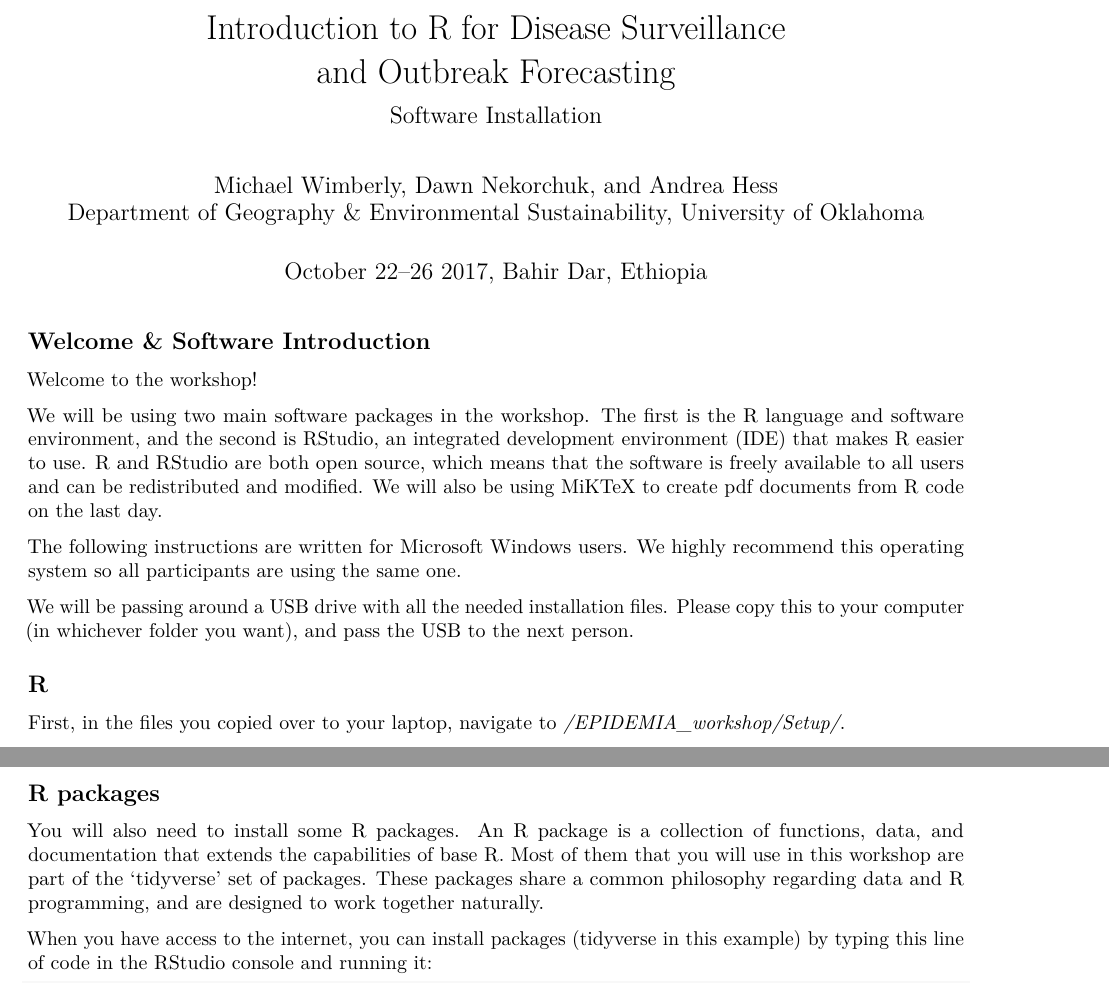
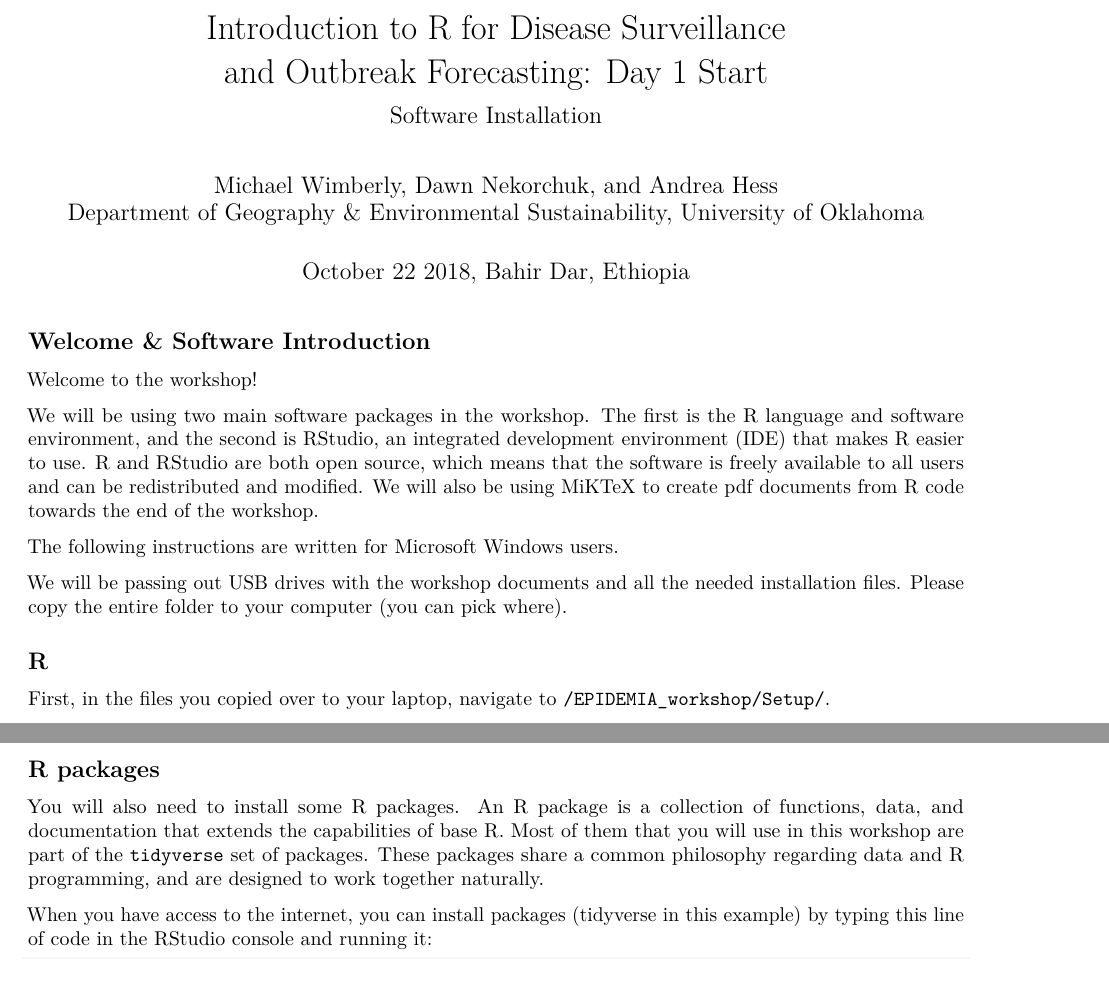
Before and after one commit to EcoGRAPH/r_workshop_epidemia, an R Markdown document (day1_install_2018.Rmd): two parts of pages 1 and 2 of 3, joined at a grey line, cut so that both start at the same text. Rendered offline with R 4.5, knitr and Pandoc, then LaTeX, with nearby package versions.

Commit message:
formatting and minor edits to installation instructions

```diff
--- a/day1_install_2018.Rmd
+++ b/day1_install_2018.Rmd
@@ -1,12 +1,12 @@
 ---
 title: |
   | Introduction to R for Disease Surveillance
-  | and Outbreak Forecasting
+  | and Outbreak Forecasting: Day 1 Start
 subtitle: Software Installation
 author: |
   | Michael Wimberly, Dawn Nekorchuk, and Andrea Hess
   | Department of Geography & Environmental Sustainability, University of Oklahoma
-date: October 22--26 2017, Bahir Dar, Ethiopia
+date: October 22 2018, Bahir Dar, Ethiopia
 output:
   pdf_document: default
   html_document: default
@@ -22,16 +22,16 @@ knitr::opts_chunk$set(echo = TRUE)
 
 Welcome to the workshop!
 
-We will be using two main software packages in the workshop. The first is the R language and software environment, and the second is RStudio, an integrated development environment (IDE) that makes R easier to use. R and RStudio are both open source, which means that the software is freely available to all users and can be redistributed and modified. We will also be using MiKTeX to create pdf documents from R code on the last day.
+We will be using two main software packages in the workshop. The first is the R language and software environment, and the second is RStudio, an integrated development environment (IDE) that makes R easier to use. R and RStudio are both open source, which means that the software is freely available to all users and can be redistributed and modified. We will also be using MiKTeX to create pdf documents from R code towards the end of the workshop.
 
-The following instructions are written for Microsoft Windows users. We highly recommend this operating system so all participants are using the same one.
+The following instructions are written for Microsoft Windows users.
 
-We will be passing around a USB drive with all the needed installation files. Please copy this to your computer (in whichever folder you want), and pass the USB to the next person.
+We will be passing out USB drives with the workshop documents and all the needed installation files. Please copy the entire folder to your computer (you can pick where).
 
 
 ## R
 
-First, in the files you copied over to your laptop, navigate to */EPIDEMIA_workshop/Setup/*.
+First, in the files you copied over to your laptop, navigate to `/EPIDEMIA_workshop/Setup/`.
 
 Double click **R-3.5.1-win.exe** to begin the installation process. If you are prompted with the message "Do you want to allow this app to make changes to your device?, click "Yes". Next, select the language you want R to use, but realize that the instructors may be unable to assist later if you use a language other than English. Click "Next >>" to continue (six times). We recommend leaving all options on their default settings.
 
```
Also changed, not shown: day1_install_2018.Rmd (10 more changed lines).
